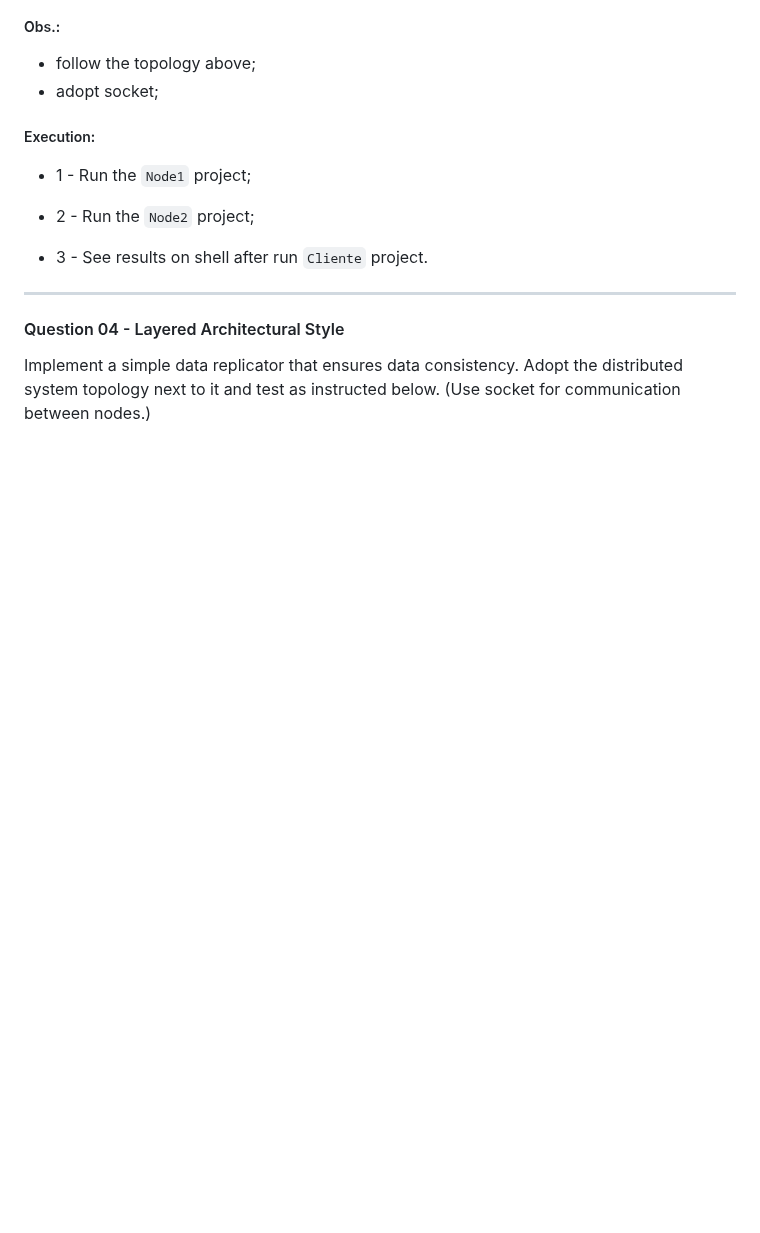
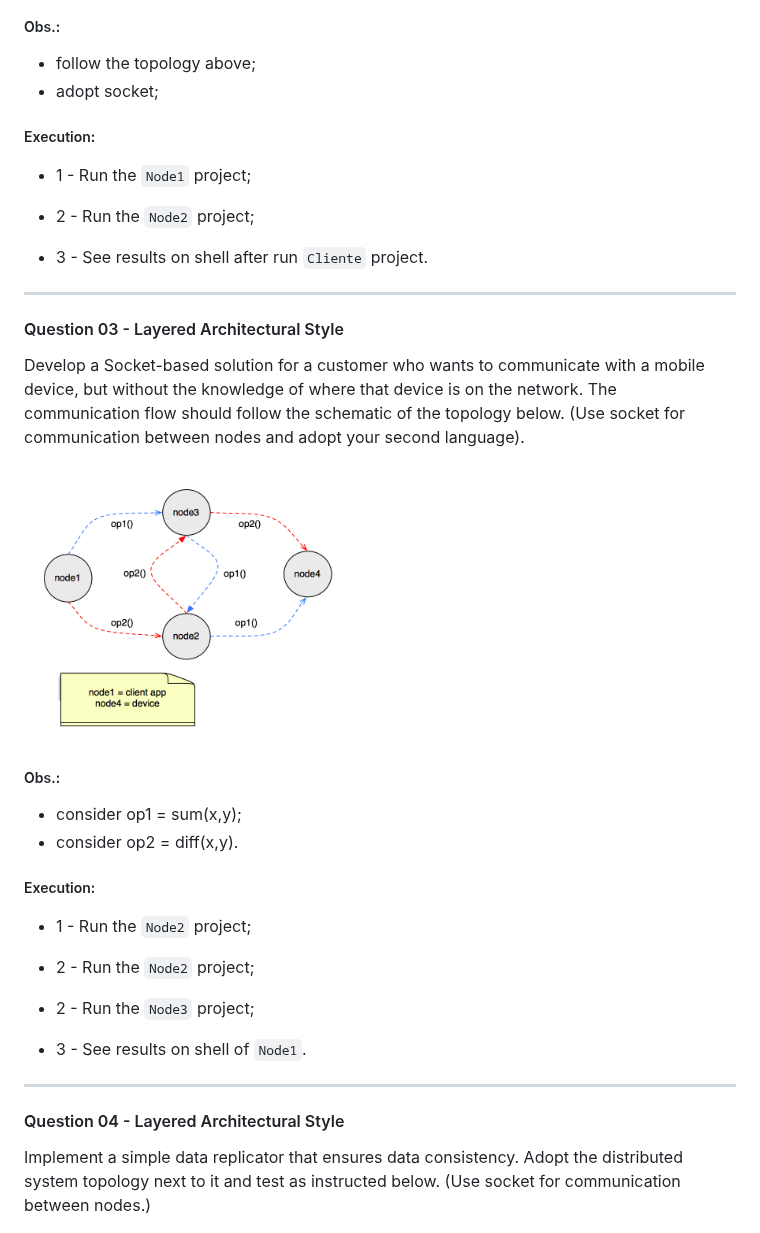
Before and after one commit to rodgeraraujo/sd-architectural-styles, a Markdown page: README.md, the part around the change. GitHub-like rendering; pictures changed too: questao_03/img/schenario.png (added); blank space fills up the shorter version.

Commit message:
enviando questao 03

```diff
--- a/README.md
+++ b/README.md
@@ -41,6 +41,25 @@ Consider the scenario where a client application has knowledge of where there ar
 - 3 - See results on shell after run `Cliente` project.
  ___
 
+ #### Question 03 - Layered Architectural Style
+Develop a Socket-based solution for a customer who wants to communicate with a mobile device, but without the knowledge of where that device is on the network. The communication flow should follow the schematic of the topology below. (Use socket for communication between nodes and adopt your second language).
+
+![alt text](questao_03/img/schenario.png "Schenario")
+
+##### Obs.:
+ - consider op1 = sum(x,y);
+ - consider op2 = diff(x,y).
+
+ ##### Execution:
+- 1 - Run the `Node2` project;
+
+- 2 - Run the `Node2` project;
+
+- 2 - Run the `Node3` project;
+
+- 3 - See results on shell of `Node1`.
+ ___
+
 #### Question 04 - Layered Architectural Style
 Implement a simple data replicator that ensures data consistency. Adopt the distributed system topology next to it and test as instructed below.
 (Use socket for communication between nodes.)
```
Also changed, not shown: 12 other files.
